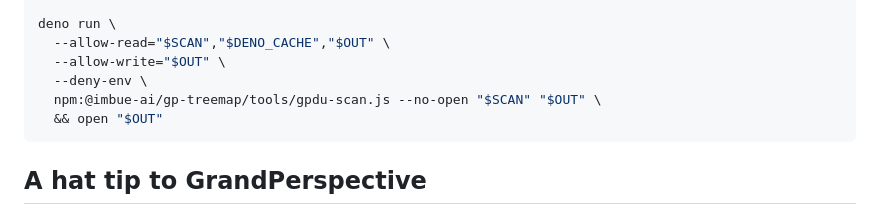
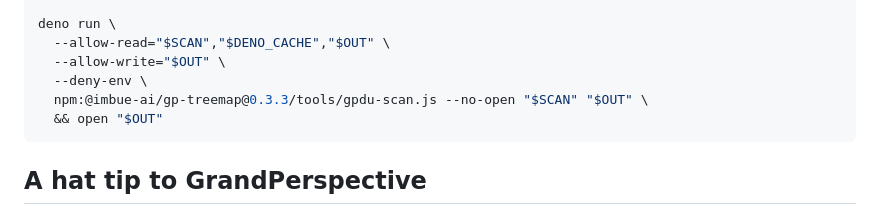
Before and after one commit to imbue-ai/gp-treemap, a Markdown page: README.md, the part around the change. Drawn GitHub-style.

Commit message:
readme: pin Deno example to @0.3.3
Deno caches npm: specifiers indefinitely, so an unpinned spec like
@imbue-ai/gp-treemap (or even @latest) keeps using whatever it first
resolved — masking newer releases. Pin to a known-good version that
includes the --workers flag (and so doesn't need --allow-sys).

Co-authored-by: Sculptor <sculptor@imbue.com>

````diff
--- a/README.md
+++ b/README.md
@@ -44,7 +44,7 @@ deno run \
   --allow-read="$SCAN","$DENO_CACHE","$OUT" \
   --allow-write="$OUT" \
   --deny-env \
-  npm:@imbue-ai/gp-treemap/tools/gpdu-scan.js --no-open "$SCAN" "$OUT" \
+  npm:@imbue-ai/gp-treemap@0.3.3/tools/gpdu-scan.js --no-open "$SCAN" "$OUT" \
   && open "$OUT"
 ```
 
````
